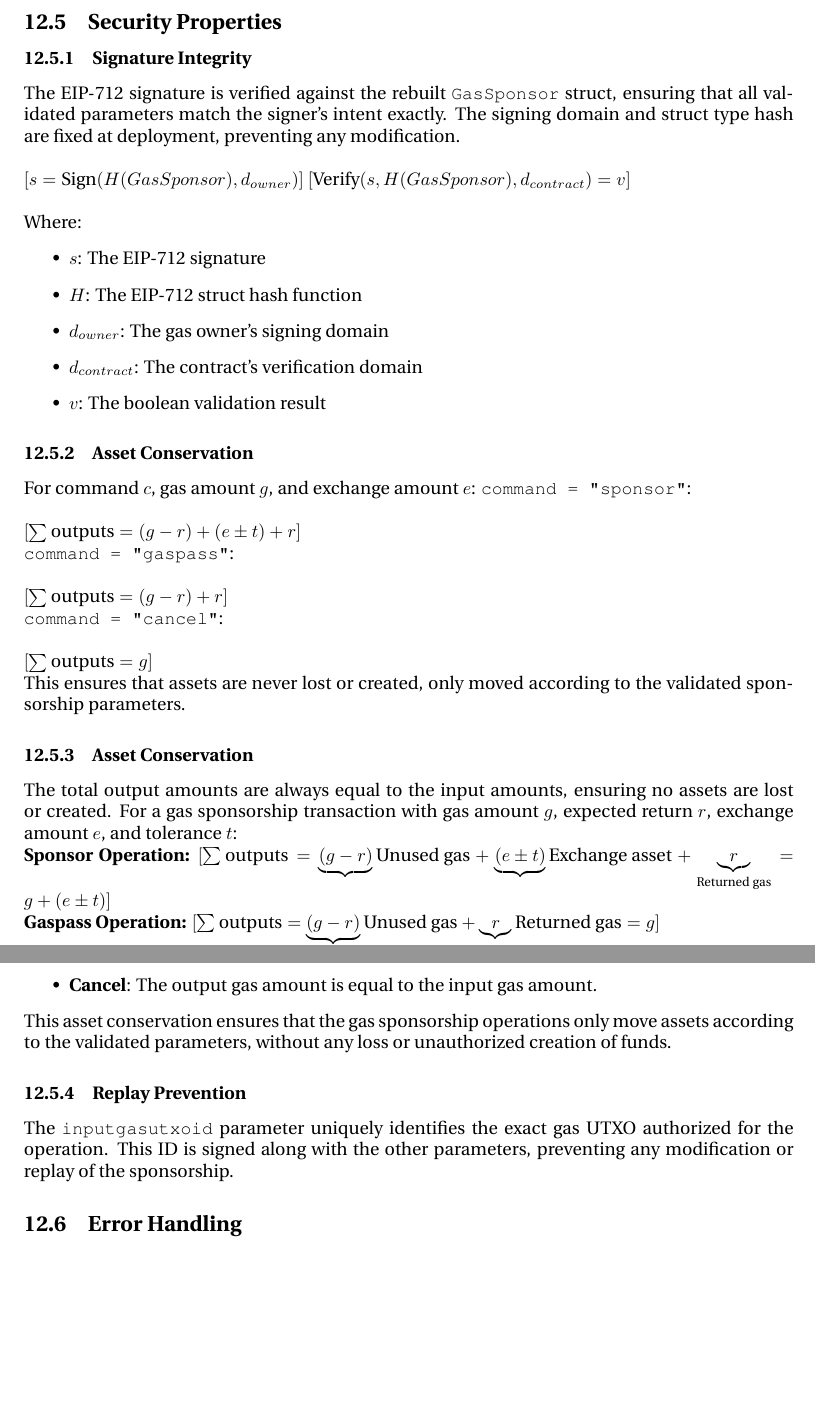
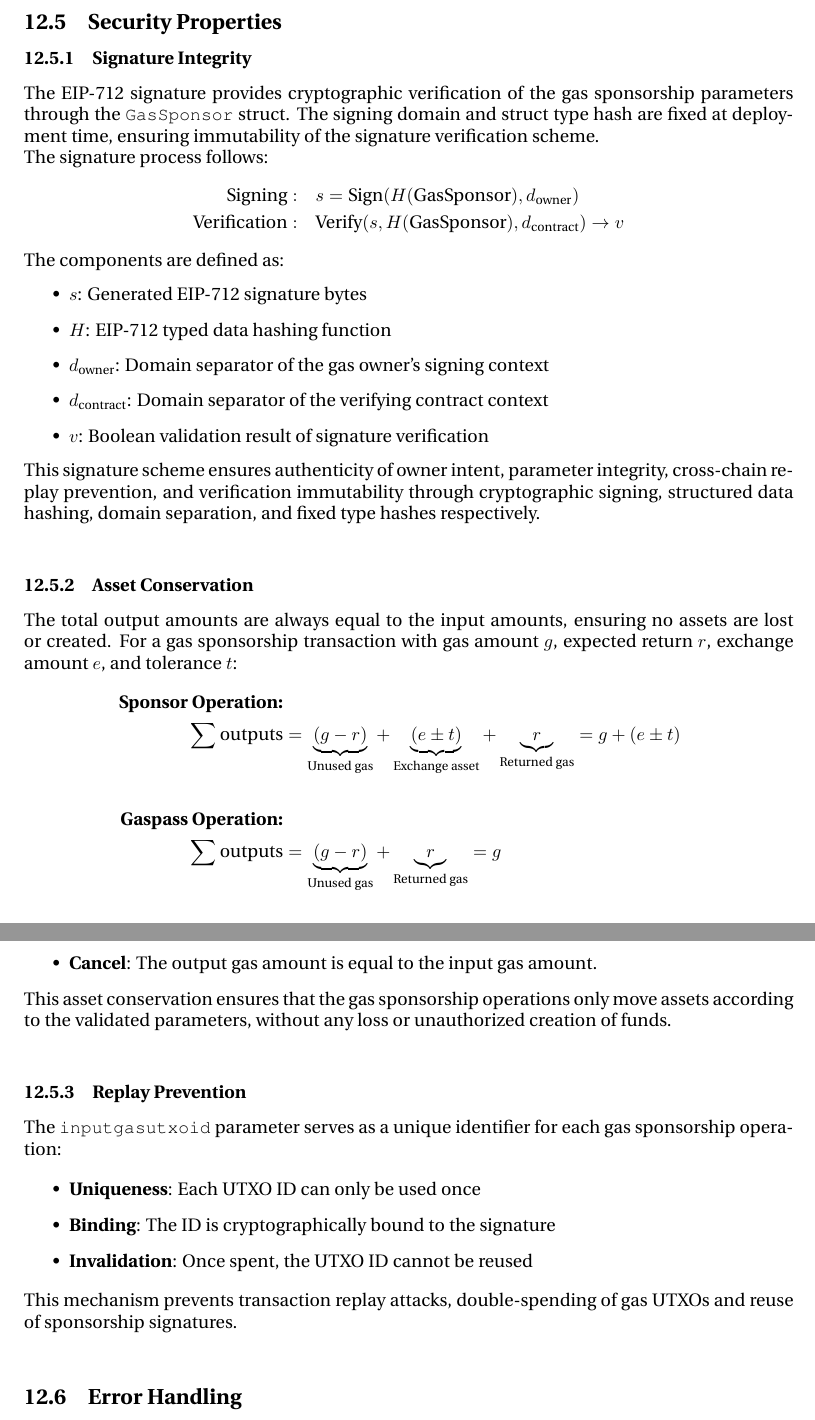
Before and after one commit to Layer3Labs/zap-specification, a LaTeX document (zap-sepc.tex, which reads sections/12_module07.tex): two parts of pages 49 and 50 of 52, joined at a grey line, cut so that both start at the same text, the shorter picture padded with empty space. Compiled offline with pdfLaTeX.

Commit message:
cleanup Module 07.

```diff
--- a/sections/12_module07.tex
+++ b/sections/12_module07.tex
@@ -206,57 +214,49 @@ signed \texttt{"sponsor"} or \texttt{"gasspass"} signature invalid. \\
 % % ----------------------------------------------------------------------------------------------
 %
 
+
+
 \subsection{Security Properties}
 \subsubsection{Signature Integrity}
-The EIP-712 signature is verified against the rebuilt \texttt{GasSponsor} struct, ensuring that all
-validated parameters match the signer's intent exactly. The signing domain and struct type hash are
-fixed at deployment, preventing any modification.\\
+The EIP-712 signature provides cryptographic verification of the gas sponsorship parameters through the
+\texttt{GasSponsor} struct. The signing domain and struct type hash are fixed at deployment time, ensuring
+immutability of the signature verification scheme.
 
-$[ s = \text{Sign}(H(GasSponsor), d_{owner}) ]$
-$[ \text{Verify}(s, H(GasSponsor), d_{contract}) = v ]$\\
+The signature process follows:
+\begin{equation*}
+\begin{aligned}
+\text{Signing}: & \quad s = \text{Sign}(H(\text{GasSponsor}), d_{\text{owner}}) \\
+\text{Verification}: & \quad \text{Verify}(s, H(\text{GasSponsor}), d_{\text{contract}}) \rightarrow v
+\end{aligned}
+\end{equation*}
 
-Where:
+The components are defined as:
 \begin{itemize}
-\item $s$: The EIP-712 signature
-\item $H$: The EIP-712 struct hash function
-\item $d_{owner}$: The gas owner's signing domain
-\item $d_{contract}$: The contract's verification domain
-\item $v$: The boolean validation result
+\item $s$: Generated EIP-712 signature bytes
+\item $H$: EIP-712 typed data hashing function
+\item $d_{\text{owner}}$: Domain separator of the gas owner's signing context
+\item $d_{\text{contract}}$: Domain separator of the verifying contract context
+\item $v$: Boolean validation result of signature verification
 \end{itemize}
 
-
-\subsubsection{Asset Conservation}
+This signature scheme ensures authenticity of owner intent, parameter integrity, cross-chain replay prevention, and verification
+immutability through cryptographic signing, structured data hashing, domain separation, and fixed type hashes respectively.\\
 
 
-For command $c$, gas amount $g$, and exchange amount $e$:
-\texttt{command = "sponsor"}:\\
-
-$[ \sum \text{outputs} = (g - r) + (e \pm t) + r ]$
-
-\texttt{command = "gaspass"}:\\
-
-$[ \sum \text{outputs} = (g - r) + r ]$
-
-\texttt{command = "cancel"}:\\
-
-$[ \sum \text{outputs} = g ]$
-
-This ensures that assets are never lost or created, only moved according to the
-validated sponsorship parameters.
 
 
 
 
 
 \subsubsection{Asset Conservation}
+
 The total output amounts are always equal to the input amounts, ensuring no assets are lost or created.
 For a gas sponsorship transaction with gas amount $g$, expected return $r$, exchange amount $e$, and tolerance $t$:
 
-\textbf{Sponsor Operation:}
-$[ \sum \text{outputs} = \underbrace{(g - r)}{\text{Unused gas}} + \underbrace{(e \pm t)}{\text{Exchange asset}} + \underbrace{r}_{\text{Returned gas}} = g + (e \pm t) ]$
-
-\textbf{Gaspass Operation:}
-$[ \sum \text{outputs} = \underbrace{(g - r)}{\text{Unused gas}} + \underbrace{r}{\text{Returned gas}} = g ]$
-
-\textbf{Cancel Operation:}
-$[ \sum \text{outputs} = \underbrace{g}_{\text{Moved gas}} ]$
+\begin{equation*}
+\begin{aligned}
+\textbf{Sponsor Operation:} \\
+\sum \text{outputs} &= \underbrace{(g - r)}_{\text{Unused gas}} + \underbrace{(e \pm t)}_{\text{Exchange asset}} + \underbrace{r}_{\text{Returned gas}} = g + (e \pm t) \\
+\\
+\textbf{Gaspass Operation:} \\
+\sum \text{outputs} &= \underbrace{(g - r)}_{\text{Unused gas}} + \underbrace{r}_{\text{Returned gas}} = g \\
@@ -263,3 +267,4 @@ $[ \sum \text{outputs} = \underbrace{g}_{\text{Moved gas}} ]$
+\end{equation*}
 
 In each case, the output amounts are conserved:
 \begin{itemize}
@@ -268,22 +273,7 @@ In each case, the output amounts are conserved:
 \item \textbf{Cancel}: The output gas amount is equal to the input gas amount.
 \end{itemize}
 
-This asset conservation ensures that the gas sponsorship operations only move assets according to the validated parameters, without any loss or unauthorized creation of funds.
-
-
-
-
-
-
-
-
-
-
-
-
-
-
-
+This asset conservation ensures that the gas sponsorship operations only move assets according to the validated parameters, without any loss or unauthorized creation of funds.\\
 
 
 
@@ -292,8 +282,16 @@ This asset conservation ensures that the gas sponsorship operations only move as
 
 
 \subsubsection{Replay Prevention}
-The \texttt{inputgasutxoid} parameter uniquely identifies the exact gas UTXO authorized for the operation.
-This ID is signed along with the other parameters, preventing any modification or replay of the sponsorship.
+The \texttt{inputgasutxoid} parameter serves as a unique identifier for each gas sponsorship operation:
+
+\begin{itemize}
+\item \textbf{Uniqueness}: Each UTXO ID can only be used once
+\item \textbf{Binding}: The ID is cryptographically bound to the signature
+\item \textbf{Invalidation}: Once spent, the UTXO ID cannot be reused
+\end{itemize}
+
+This mechanism prevents transaction replay attacks, double-spending of gas UTXOs and reuse of sponsorship signatures. \\
+
 
 
 \subsection{Error Handling}
```
Also changed, not shown: sections/3_zapmanager.tex (+1 -1 lines), zap-sepc.pdf, sections/12_module07.tex (16 more changed lines).
